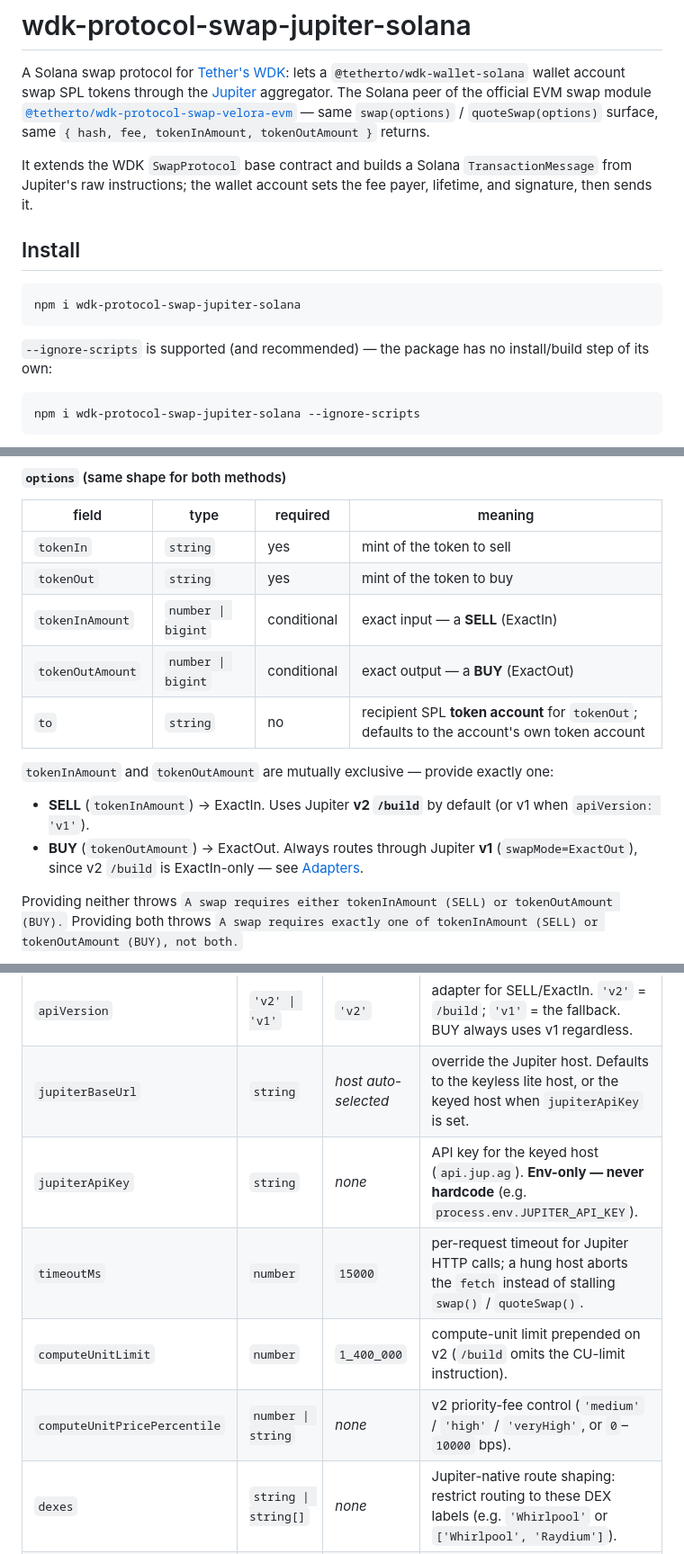
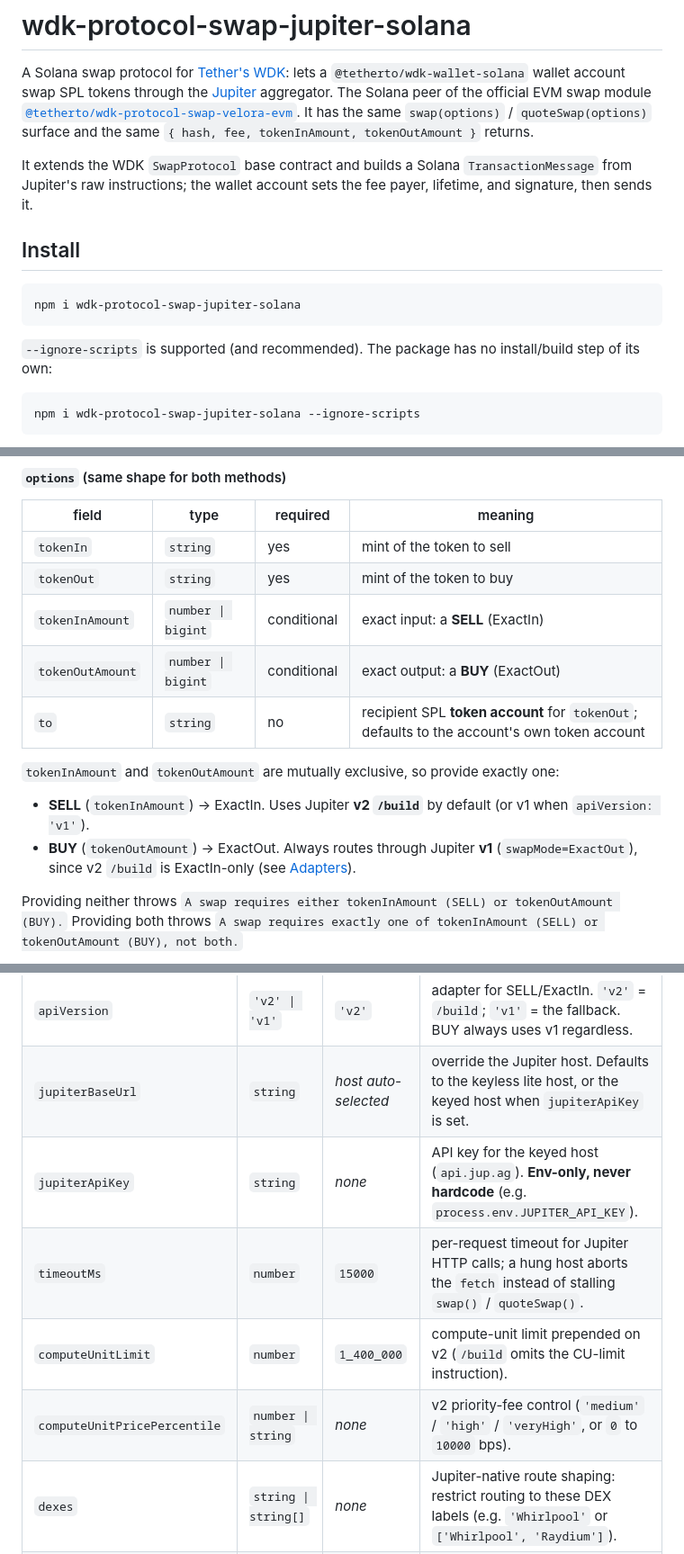
Before and after one commit to cryptoyasenka/wdk-jupiter-solana-spikes, a Markdown page: README.md, 3 parts joined by grey strips. Shown at 90% size. Rendered like a GitHub page.

````diff
--- a/README.md
+++ b/README.md
@@ -3,8 +3,8 @@
 A Solana swap protocol for [Tether's WDK](https://docs.wallet.tether.io): lets a
 `@tetherto/wdk-wallet-solana` wallet account swap SPL tokens through the
 [Jupiter](https://developers.jup.ag) aggregator. The Solana peer of the official EVM swap
-module [`@tetherto/wdk-protocol-swap-velora-evm`](https://github.com/tetherto/wdk-protocol-swap-velora-evm) —
-same `swap(options)` / `quoteSwap(options)` surface, same
+module [`@tetherto/wdk-protocol-swap-velora-evm`](https://github.com/tetherto/wdk-protocol-swap-velora-evm).
+It has the same `swap(options)` / `quoteSwap(options)` surface and the same
 `{ hash, fee, tokenInAmount, tokenOutAmount }` returns.
 
 It extends the WDK `SwapProtocol` base contract and builds a Solana `TransactionMessage`
@@ -17,7 +17,7 @@ signature, then sends it.
 npm i wdk-protocol-swap-jupiter-solana
 ```
 
-`--ignore-scripts` is supported (and recommended) — the package has no install/build step
+`--ignore-scripts` is supported (and recommended). The package has no install/build step
 of its own:
 
 ```sh
@@ -88,16 +88,16 @@ through the account, and returns the (quoted) fee alongside the on-chain `hash`.
 |---|---|---|---|
 | `tokenIn` | `string` | yes | mint of the token to sell |
 | `tokenOut` | `string` | yes | mint of the token to buy |
-| `tokenInAmount` | `number \| bigint` | conditional | exact input — a **SELL** (ExactIn) |
-| `tokenOutAmount` | `number \| bigint` | conditional | exact output — a **BUY** (ExactOut) |
+| `tokenInAmount` | `number \| bigint` | conditional | exact input: a **SELL** (ExactIn) |
+| `tokenOutAmount` | `number \| bigint` | conditional | exact output: a **BUY** (ExactOut) |
 | `to` | `string` | no | recipient SPL **token account** for `tokenOut`; defaults to the account's own token account |
 
-`tokenInAmount` and `tokenOutAmount` are mutually exclusive — provide exactly one:
+`tokenInAmount` and `tokenOutAmount` are mutually exclusive, so provide exactly one:
 
 - **SELL** (`tokenInAmount`) → ExactIn. Uses Jupiter **v2 `/build`** by default (or v1 when
   `apiVersion: 'v1'`).
 - **BUY** (`tokenOutAmount`) → ExactOut. Always routes through Jupiter **v1**
-  (`swapMode=ExactOut`), since v2 `/build` is ExactIn-only — see [Adapters](#adapters).
+  (`swapMode=ExactOut`), since v2 `/build` is ExactIn-only (see [Adapters](#adapters)).
 
 Providing neither throws `A swap requires either tokenInAmount (SELL) or tokenOutAmount (BUY).`
 Providing both throws `A swap requires exactly one of tokenInAmount (SELL) or tokenOutAmount (BUY), not both.`
@@ -118,10 +118,10 @@ Providing both throws `A swap requires exactly one of tokenInAmount (SELL) or to
 | `slippageBps` | `number` | `50` | slippage tolerance in basis points (50 = 0.5%). |
 | `apiVersion` | `'v2' \| 'v1'` | `'v2'` | adapter for SELL/ExactIn. `'v2'` = `/build`; `'v1'` = the fallback. BUY always uses v1 regardless. |
 | `jupiterBaseUrl` | `string` | _host auto-selected_ | override the Jupiter host. Defaults to the keyless lite host, or the keyed host when `jupiterApiKey` is set. |
-| `jupiterApiKey` | `string` | _none_ | API key for the keyed host (`api.jup.ag`). **Env-only — never hardcode** (e.g. `process.env.JUPITER_API_KEY`). |
+| `jupiterApiKey` | `string` | _none_ | API key for the keyed host (`api.jup.ag`). **Env-only, never hardcode** (e.g. `process.env.JUPITER_API_KEY`). |
 | `timeoutMs` | `number` | `15000` | per-request timeout for Jupiter HTTP calls; a hung host aborts the `fetch` instead of stalling `swap()` / `quoteSwap()`. |
 | `computeUnitLimit` | `number` | `1_400_000` | compute-unit limit prepended on v2 (`/build` omits the CU-limit instruction). |
-| `computeUnitPricePercentile` | `number \| string` | _none_ | v2 priority-fee control (`'medium'` / `'high'` / `'veryHigh'`, or `0`–`10000` bps). |
+| `computeUnitPricePercentile` | `number \| string` | _none_ | v2 priority-fee control (`'medium'` / `'high'` / `'veryHigh'`, or `0` to `10000` bps). |
 | `dexes` | `string \| string[]` | _none_ | Jupiter-native route shaping: restrict routing to these DEX labels (e.g. `'Whirlpool'` or `['Whirlpool', 'Raydium']`). |
 | `onlyDirectRoutes` | `boolean` | _none_ | Jupiter-native route shaping: force a single-hop route (no intermediate tokens). |
 
````
Also changed, not shown: other parts of README.md (+12 -12 lines).
